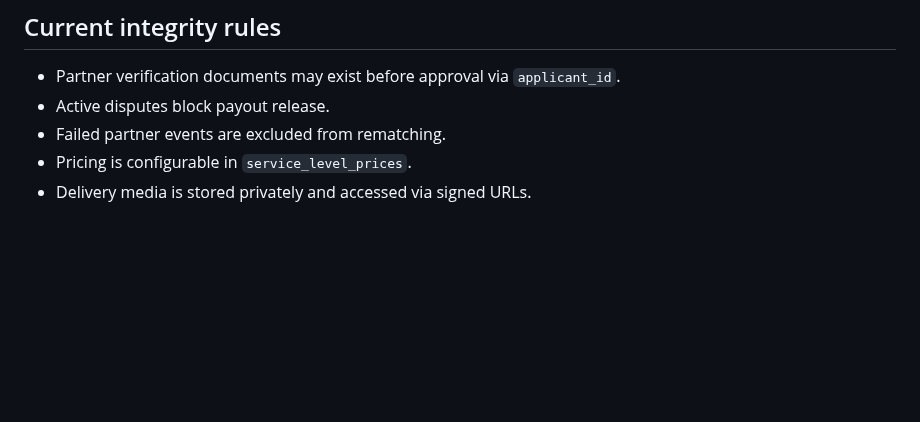
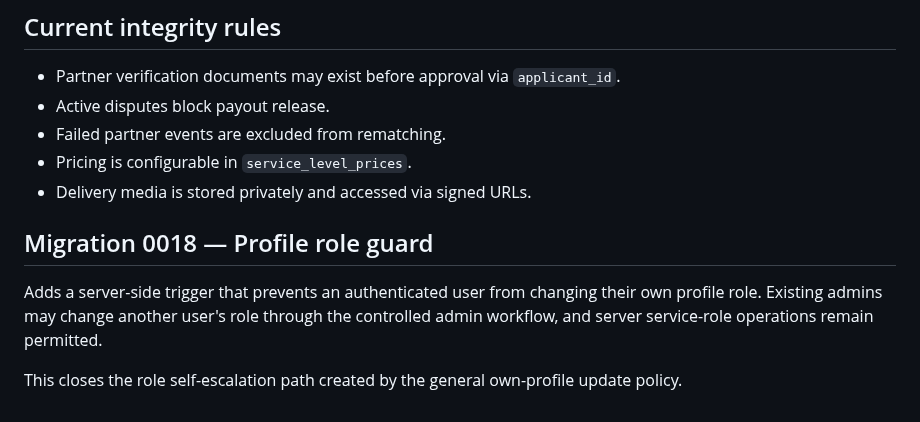
Before and after one commit to thesmfstudios-cloud/Pickolo-Studio, a Markdown page: docs/DATABASE.md, the part around the change. Drawn GitHub-style; blank space fills up the shorter version.

Commit message:
docs: document profile role security migration

```diff
--- a/docs/DATABASE.md
+++ b/docs/DATABASE.md
@@ -199,3 +199,9 @@ Adds `admin_audit_log` for sensitive operator actions.
 - Failed partner events are excluded from rematching.
 - Pricing is configurable in `service_level_prices`.
 - Delivery media is stored privately and accessed via signed URLs.
+
+
+## Migration 0018 — Profile role guard
+Adds a server-side trigger that prevents an authenticated user from changing their own profile role. Existing admins may change another user's role through the controlled admin workflow, and server service-role operations remain permitted.
+
+This closes the role self-escalation path created by the general own-profile update policy.
```
